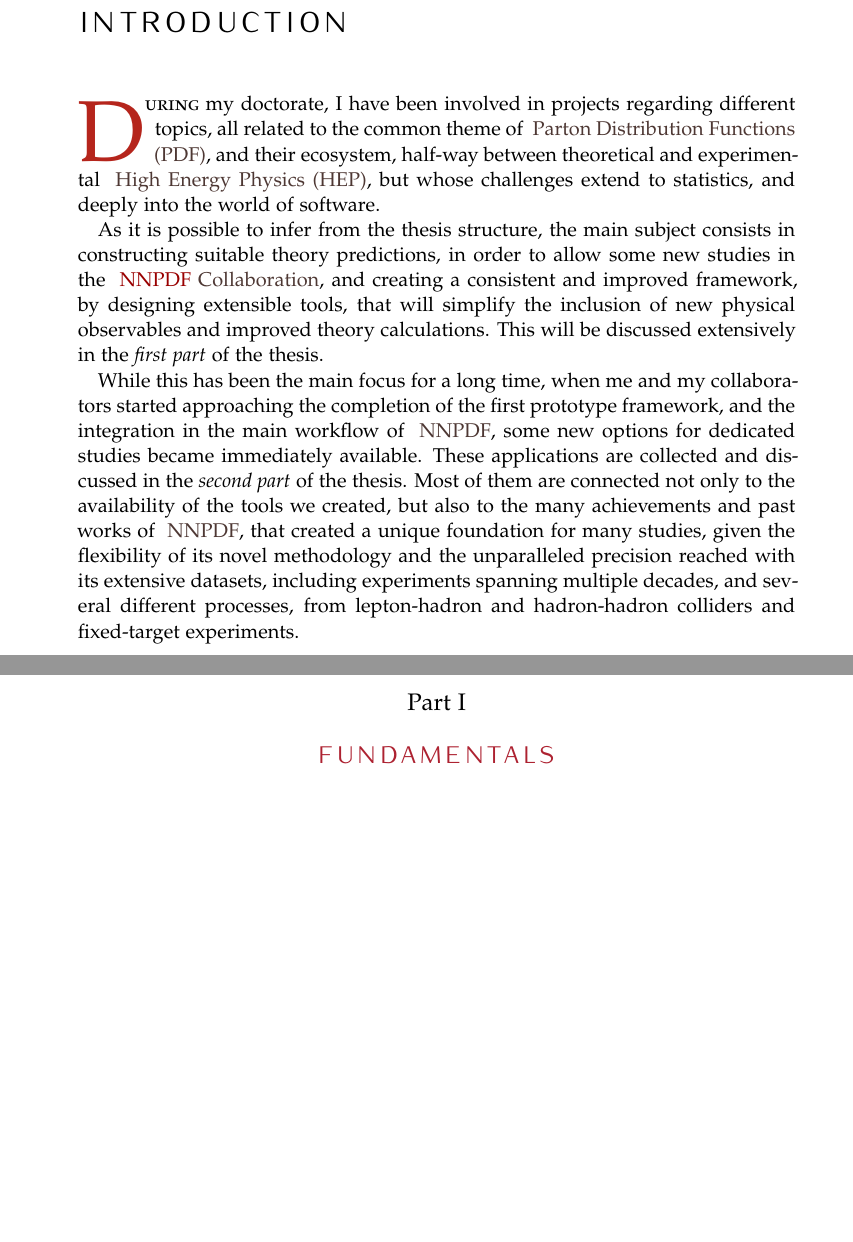
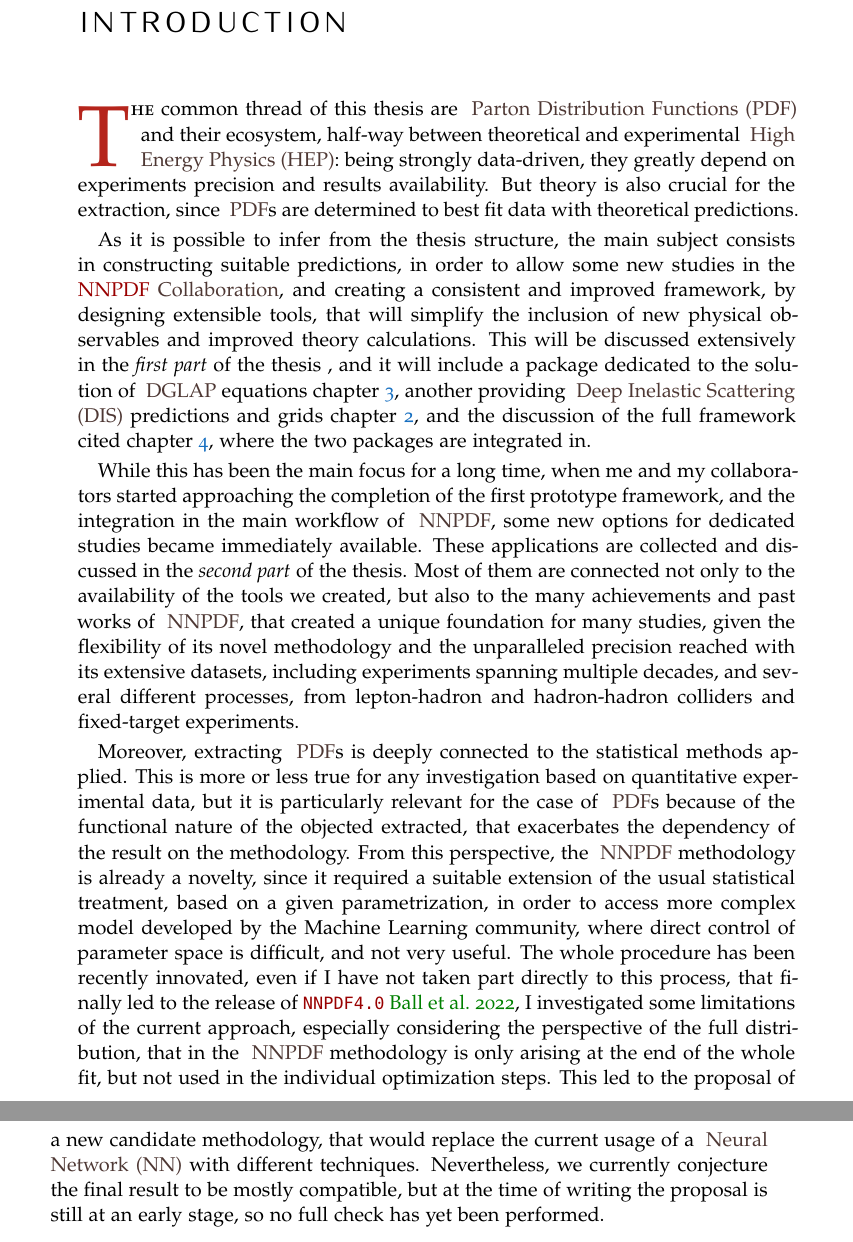
Before and after one commit to alecandido/phd, a LaTeX thesis (thesis/main.tex, which reads thesis/definitions/misc.tex, thesis/sections/intro.tex, thesis/styles/_elements.sty): two parts of pages 11 and 13 of 111 before the commit and two parts of pages 11 and 12 of 111 after it, joined at a grey line, cut so that both start at the same text, the shorter picture padded with empty space. Compiled offline with pdfLaTeX.

Commit message:
Extend introduction, reorganize parts and chapters

```diff
--- a/thesis/definitions/misc.tex
+++ b/thesis/definitions/misc.tex
@@ -1,3 +1,5 @@
 % !TeX root = ../main.tex
 
 \newcommand{\ttmp}[1]{\textit{\textcolor{violet}{#1}}}
+
+\acrcommand{nn}{NN}{Neural Network}
--- a/thesis/main.tex
+++ b/thesis/main.tex
@@ -49,6 +49,5 @@
     % Main Matter
     %******************************************************************
     \pagenumbering{arabic}
-    \part{Fundamentals}
     \input{sections/chapters/qcd/index}
     \part{Theory}
--- a/thesis/sections/intro.tex
+++ b/thesis/sections/intro.tex
@@ -11,24 +11,30 @@
 \markboth{\spacedlowsmallcaps{Introduction}}%
 	{\spacedlowsmallcaps{Introduction}}
 
-\historiated{D}{uring} my doctorate, I have been involved in projects regarding
-different topics, all related to the common theme of \acrfull{pdf}, and their
-ecosystem, half-way between theoretical and experimental \acrfull{hep}, but
-whose challenges extend to statistics, and deeply into the world of software.
+\historiated{T}{he} common thread of this thesis are \acrfull{pdf} and their
+ecosystem, half-way between theoretical and experimental \acrfull{hep}: being
+strongly data-driven, they greatly depend on experiments precision and results
+availability.
+But theory is also crucial for the extraction, since \pdf{}s are determined to
+best fit data with theoretical predictions.
 
-As it is possible to infer from the thesis structure, the main subject
-consists in constructing suitable theory predictions, in order to allow some
-new studies in the \acrlong{nnpdf}, and creating a consistent and improved
-framework, by designing extensible tools, that will simplify the inclusion of
-new physical observables and improved theory calculations.
-This will be discussed extensively in the \textit{first part} of the thesis.
+As it is possible to infer from the thesis structure, the main subject consists
+in constructing suitable predictions, in order to allow some new studies
+in the \acrlong{nnpdf}, and creating a consistent and improved framework, by
+designing extensible tools, that will simplify the inclusion of new physical
+observables and improved theory calculations.
+This will be discussed extensively in the \textit{first part} of the thesis
+\nameref{part:th}, and it will include a package dedicated to the solution of
+\dglap equations \cref{ch:eko}, another providing \acrfull{dis} predictions and
+grids \cref{ch:dis}, and the discussion of the full framework cited
+\cref{ch:pine}, where the two packages are integrated in.
 
 While this has been the main focus for a long time, when me and my
 collaborators started approaching the completion of the first prototype
 framework, and the integration in the main workflow of \acrshort{nnpdf}, some
-new options for dedicated studies became immediately available.
-These applications are collected and discussed in the \textit{second part} of
-the thesis.
+new options for dedicated studies became immediately available. These
+applications are collected and discussed in the \textit{second part} of the
+thesis.
 Most of them are connected not only to the availability of the tools we
 created, but also to the many achievements and past works of \acrshort{nnpdf},
 that created a unique foundation for many studies, given the flexibility of its
@@ -36,3 +42,26 @@
 datasets, including experiments spanning multiple decades, and several
 different processes, from lepton-hadron and hadron-hadron colliders and
 fixed-target experiments.
+
+Moreover, extracting \pdf{}s is deeply connected to the statistical methods
+applied.
+This is more or less true for any investigation based on quantitative
+experimental data, but it is particularly relevant for the case of \pdf{}s
+because of the functional nature of the objected extracted, that exacerbates
+the dependency of the result on the methodology.
+From this perspective, the \nnpdf methodology is already a novelty, since it
+required a suitable extension of the usual statistical treatment, based on a
+given parametrization, in order to access more complex model developed by the
+Machine Learning community, where direct control of parameter space is
+difficult, and not very useful.
+The whole procedure has been recently innovated, even if I have not taken part
+directly to this process, that finally led to the release of \nnpdfr{4.0}
+\cite{NNPDF:2021njg}, I investigated some limitations of the current approach,
+especially considering the perspective of the full distribution, that in the
+\nnpdf methodology is only arising at the end of the whole fit, but not used in
+the individual optimization steps.
+This led to the proposal of a new candidate methodology, that would replace the
+current usage of a \acrfull{nn} with different techniques.
+Nevertheless, we currently conjecture the final result to be mostly compatible,
+but at the time of writing the proposal is still at an early stage, so no full
+check has yet been performed.
--- a/thesis/styles/_elements.sty
+++ b/thesis/styles/_elements.sty
@@ -8,6 +8,7 @@
 
 % smart references
 \RequirePackage[sort]{cleveref}
+\RequirePackage{nameref}
 
 % better array structure
 \RequirePackage{array}
--- a/thesis/styles/_silence.sty
+++ b/thesis/styles/_silence.sty
@@ -33,3 +33,7 @@
 % scrlayer-scrpage: headers and footers manager (used in classicthesis or arsclassica)
 % deprecation of clear commands
 \WarningFilter{scrlayer-scrpage}{replacing deprecated \clearscrplain}
+
+% \qty used is actually the one from the physics package
+% mainly used in EKO paper
+\WarningFilter{siunitx}{Detected the "physics" package: omitting definition of \qty.}
```
Also changed, not shown: thesis/bibliography/library.bib (+14 -8 lines), thesis/main.tex (8 more changed lines).
